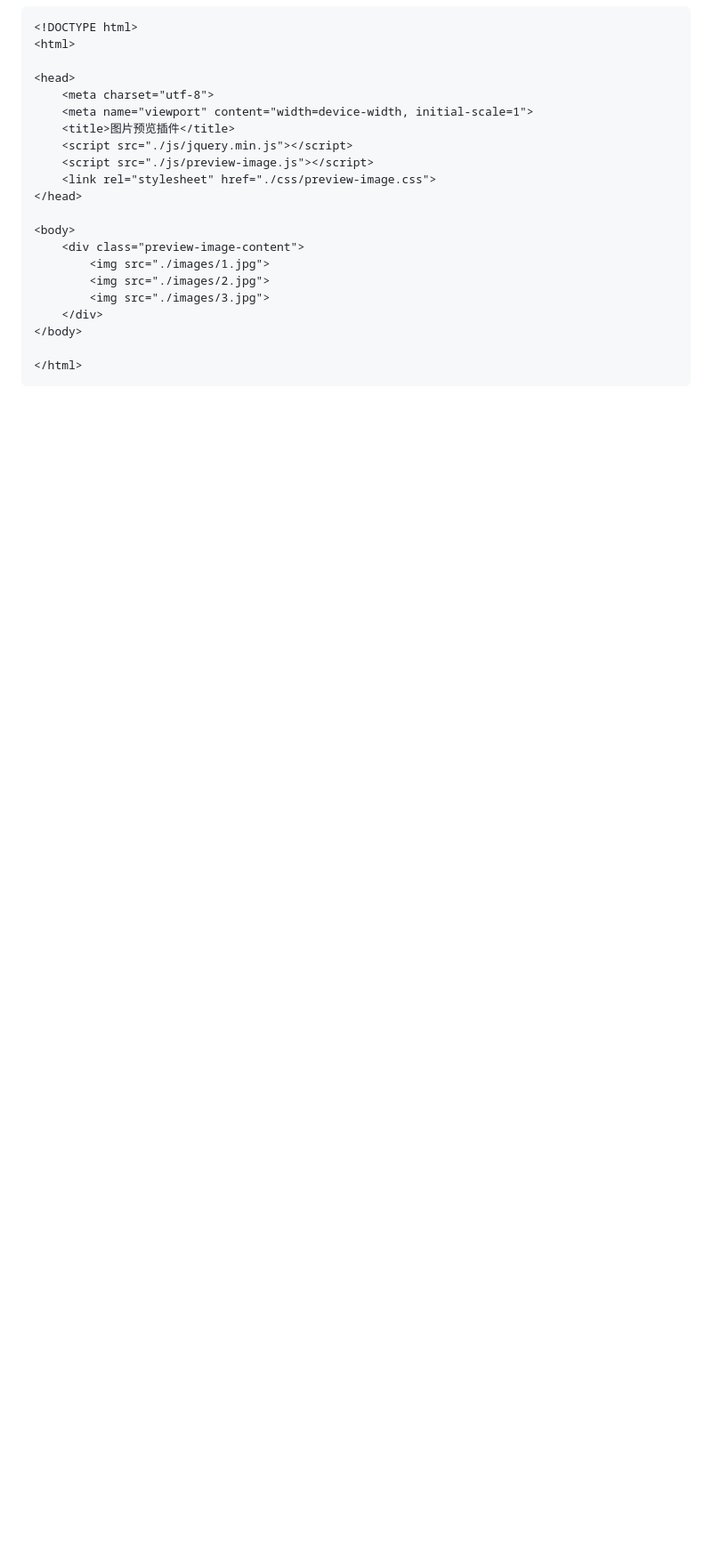
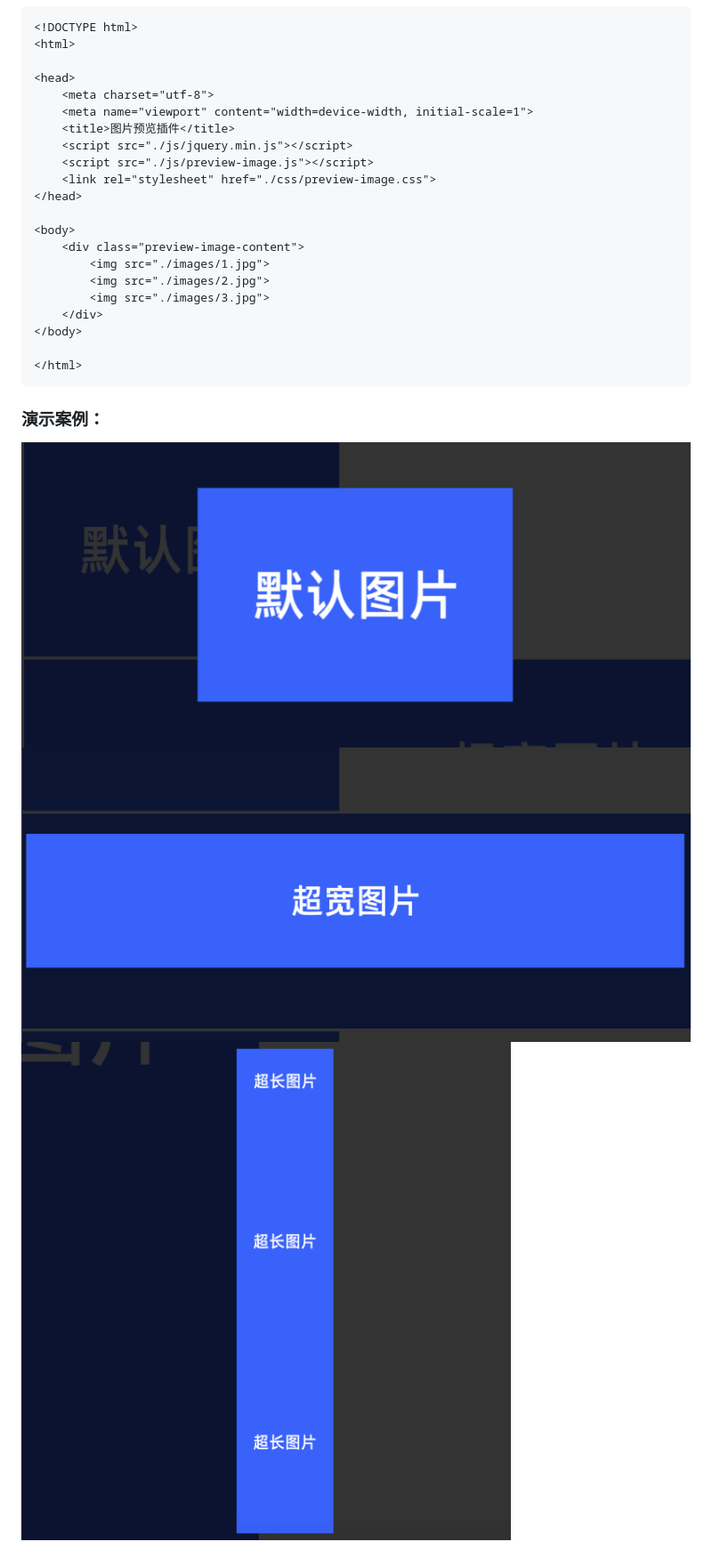
Before and after one commit to lusongcn/preview-image, a Markdown page: readme.md, the part around the change. Shown: that part at 89% size. Rendered like a GitHub page; pictures changed too: images/demo1.png (added), images/demo2.png (added), images/demo3.png (added); blank space fills up the shorter version.

````diff
--- a/readme.md
+++ b/readme.md
@@ -31,3 +31,8 @@
 
 </html>
 ```
+### 演示案例：
+
+![](./images/demo1.png)
+![](./images/demo2.png)
+![](./images/demo3.png)
````
Also changed, not shown: images/2.jpg, 1 other file.
